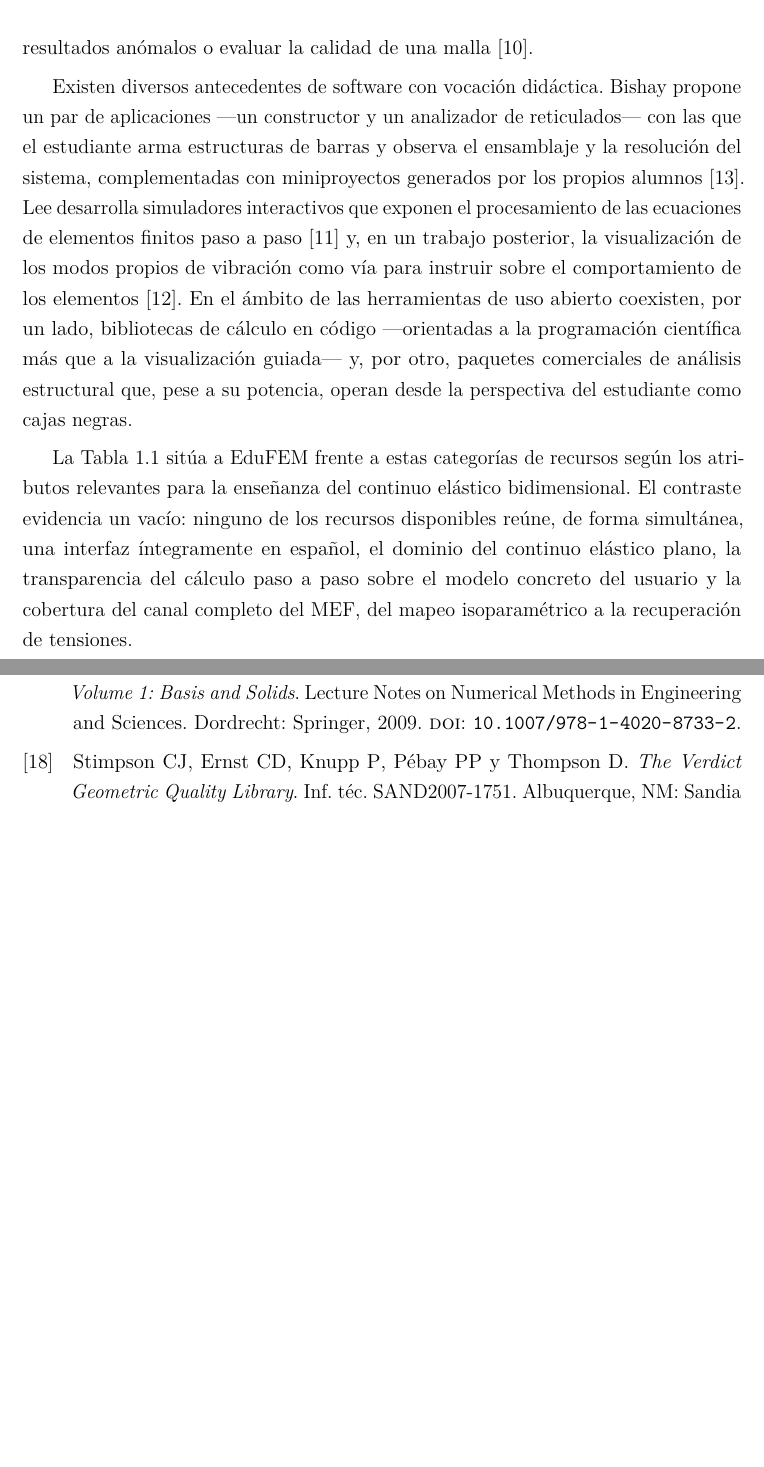
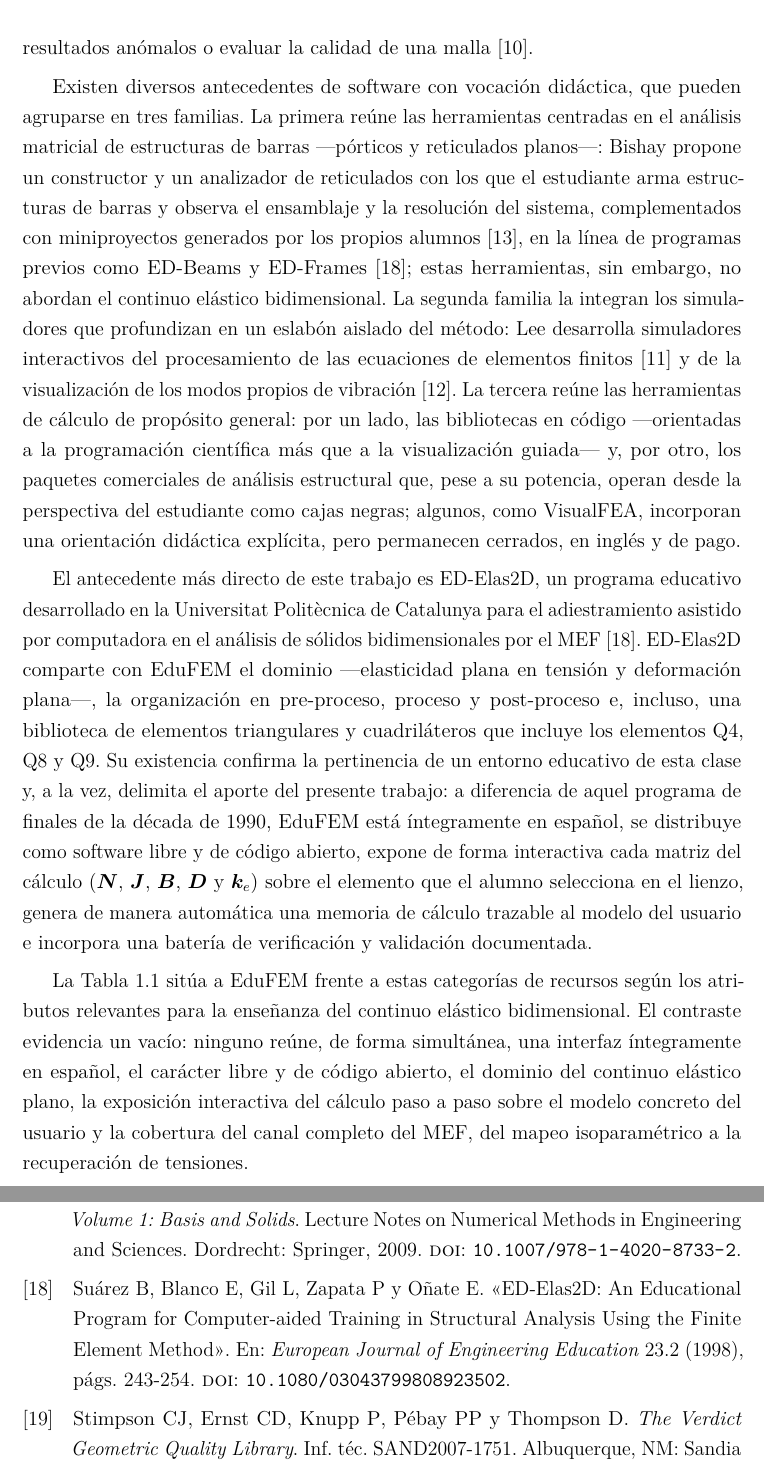
Before and after one commit to Sucullani/SoftwareED, a LaTeX thesis (tesis/main.tex, which reads tesis/bibliografia/referencias.bib, tesis/capitulos/02_marco_teorico.tex): two parts of pages 20 and 66 of 80 before the commit and two parts of pages 20 and 67 of 81 after it, joined at a grey line, cut so that both start at the same text, the shorter picture padded with empty space. The pictures show the PDF file tesis/main.pdf that the author committed with the source.

Commit message:
tesis: estado del arte -- agregar ED-Elas2D (antecedente directo) + VisualFEA y afinar el gap
- Nueva referencia real suarez1998edelas2d (EJEE 1998;23(2):243-254, DOI
  verificado del PDF aportado por el autor): ED-Elas2D, programa educativo de
  elasticidad 2D de la UPC (Q4/Q8/Q9, pre/proc/post), el antecedente mas
  cercano a EduFEM.
- Estado del arte reorganizado en tres familias (porticos/reticulados,
  simuladores de un eslabon, herramientas de proposito general) + parrafo
  dedicado a ED-Elas2D que delimita el aporte (espanol, codigo abierto,
  exposicion interactiva de cada matriz, memoria de calculo, V&V).
- VisualFEA nombrado en prosa (comercial con orientacion didactica), sin cita.
- Fila de ED-Elas2D en la tabla comparativa; gap afinado para que ED-Elas2D
  (que SI cubre el continuo 2D) no lo contradiga: el vacio es la combinacion
  simultanea espanol + abierto + interactivo paso a paso + V&V.
- Build limpio: 81 pag, 0 refs indefinidas, 0 overfull.

Co-Authored-By: Claude Opus 4.8 (1M context) <noreply@anthropic.com>

```diff
--- a/tesis/bibliografia/referencias.bib
+++ b/tesis/bibliografia/referencias.bib
@@ -190,3 +190,14 @@
   year      = {2023},
   doi       = {10.1002/cae.22627},
 }
+
+@article{suarez1998edelas2d,
+  author    = {Su{\'a}rez, Benjam{\'i}n and Blanco, Elena and Gil, Llu{\'i}s and Zapata, Pere and O{\~n}ate, Eugenio},
+  title     = {{ED-Elas2D}: An Educational Program for Computer-aided Training in Structural Analysis Using the Finite Element Method},
+  journal   = {European Journal of Engineering Education},
+  volume    = {23},
+  number    = {2},
+  pages     = {243--254},
+  year      = {1998},
+  doi       = {10.1080/03043799808923502},
+}
--- a/tesis/capitulos/02_marco_teorico.tex
+++ b/tesis/capitulos/02_marco_teorico.tex
@@ -8,9 +8,11 @@ El Método de los Elementos Finitos (MEF) es el procedimiento numérico de refer
 
 El MEF se enseña tradicionalmente combinando el desarrollo analítico en pizarra con el uso de paquetes comerciales de propósito general. Esa práctica plantea una tensión pedagógica persistente: las herramientas profesionales son cajas negras optimizadas para producir resultados, no para revelar el procedimiento intermedio, mientras que el desarrollo puramente manual no escala más allá de uno o dos elementos. La investigación educativa documenta esta brecha y propone el software específicamente didáctico como puente entre ambos extremos \autocite{bishay2020teaching,lee2015interactive,perezsantiago2023fem}. Estudios con perspectiva industrial señalan, además, que la formación de grado tiende a privilegiar el manejo operativo del software comercial por encima de la comprensión de los fundamentos que ese software encapsula, y que esta carencia conceptual dificulta luego diagnosticar resultados anómalos o evaluar la calidad de una malla \autocite{perezsantiago2023fem}.
 
-Existen diversos antecedentes de software con vocación didáctica. Bishay propone un par de aplicaciones —un constructor y un analizador de reticulados— con las que el estudiante arma estructuras de barras y observa el ensamblaje y la resolución del sistema, complementadas con miniproyectos generados por los propios alumnos \autocite{bishay2020teaching}. Lee desarrolla simuladores interactivos que exponen el procesamiento de las ecuaciones de elementos finitos paso a paso \autocite{lee2015interactive} y, en un trabajo posterior, la visualización de los modos propios de vibración como vía para instruir sobre el comportamiento de los elementos \autocite{lee2015eigenmodes}. En el ámbito de las herramientas de uso abierto coexisten, por un lado, bibliotecas de cálculo en código —orientadas a la programación científica más que a la visualización guiada— y, por otro, paquetes comerciales de análisis estructural que, pese a su potencia, operan desde la perspectiva del estudiante como cajas negras.
+Existen diversos antecedentes de software con vocación didáctica, que pueden agruparse en tres familias. La primera reúne las herramientas centradas en el análisis matricial de estructuras de barras —pórticos y reticulados planos—: Bishay propone un constructor y un analizador de reticulados con los que el estudiante arma estructuras de barras y observa el ensamblaje y la resolución del sistema, complementados con miniproyectos generados por los propios alumnos \autocite{bishay2020teaching}, en la línea de programas previos como ED-Beams y ED-Frames \autocite{suarez1998edelas2d}; estas herramientas, sin embargo, no abordan el continuo elástico bidimensional. La segunda familia la integran los simuladores que profundizan en un eslabón aislado del método: Lee desarrolla simuladores interactivos del procesamiento de las ecuaciones de elementos finitos \autocite{lee2015interactive} y de la visualización de los modos propios de vibración \autocite{lee2015eigenmodes}. La tercera reúne las herramientas de cálculo de propósito general: por un lado, las bibliotecas en código —orientadas a la programación científica más que a la visualización guiada— y, por otro, los paquetes comerciales de análisis estructural que, pese a su potencia, operan desde la perspectiva del estudiante como cajas negras; algunos, como VisualFEA, incorporan una orientación didáctica explícita, pero permanecen cerrados, en inglés y de pago.
 
-La \autoref{tab:comparativa} sitúa a EduFEM frente a estas categorías de recursos según los atributos relevantes para la enseñanza del continuo elástico bidimensional. El contraste evidencia un vacío: ninguno de los recursos disponibles reúne, de forma simultánea, una interfaz íntegramente en español, el dominio del continuo elástico plano, la transparencia del cálculo paso a paso sobre el modelo concreto del usuario y la cobertura del canal completo del MEF, del mapeo isoparamétrico a la recuperación de tensiones.
+El antecedente más directo de este trabajo es ED-Elas2D, un programa educativo desarrollado en la Universitat Politècnica de Catalunya para el adiestramiento asistido por computadora en el análisis de sólidos bidimensionales por el MEF \autocite{suarez1998edelas2d}. ED-Elas2D comparte con EduFEM el dominio —elasticidad plana en tensión y deformación plana—, la organización en pre-proceso, proceso y post-proceso e, incluso, una biblioteca de elementos triangulares y cuadriláteros que incluye los elementos Q4, Q8 y Q9. Su existencia confirma la pertinencia de un entorno educativo de esta clase y, a la vez, delimita el aporte del presente trabajo: a diferencia de aquel programa de finales de la década de 1990, EduFEM está íntegramente en español, se distribuye como software libre y de código abierto, expone de forma interactiva cada matriz del cálculo ($\bm{N}$, $\bm{J}$, $\bm{B}$, $\bm{D}$ y $\bm{k}_e$) sobre el elemento que el alumno selecciona en el lienzo, genera de manera automática una memoria de cálculo trazable al modelo del usuario e incorpora una batería de verificación y validación documentada.
+
+La \autoref{tab:comparativa} sitúa a EduFEM frente a estas categorías de recursos según los atributos relevantes para la enseñanza del continuo elástico bidimensional. El contraste evidencia un vacío: ninguno reúne, de forma simultánea, una interfaz íntegramente en español, el carácter libre y de código abierto, el dominio del continuo elástico plano, la exposición interactiva del cálculo paso a paso sobre el modelo concreto del usuario y la cobertura del canal completo del MEF, del mapeo isoparamétrico a la recuperación de tensiones.
 
 \begin{table}[htbp]
 \centering
```
Also changed, not shown: tesis/main.pdf, tesis/capitulos/02_marco_teorico.tex (3 more changed lines).
